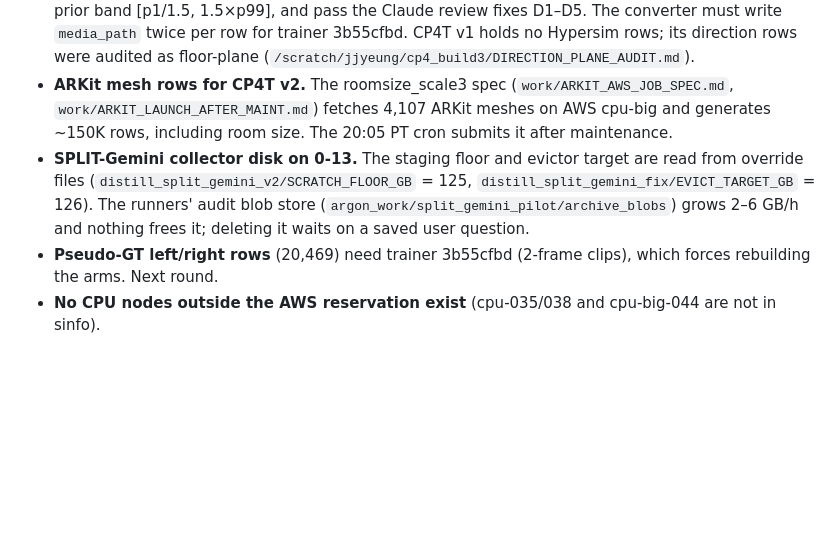
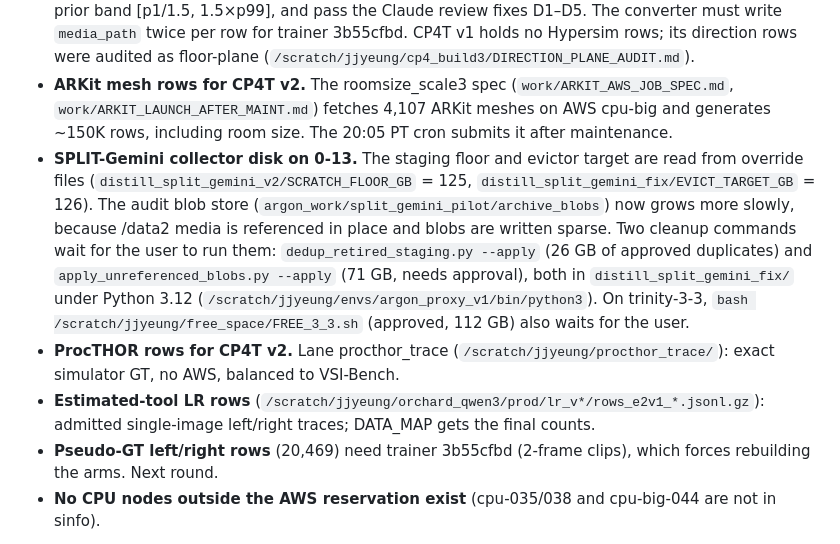
Before and after one commit to jacobyeung/agent_project_distill, a Markdown page: docs/DISTILLATION_HANDOFF_20261103_1200Z.md, the part around one of its changes. Rendered like a GitHub page; blank space fills up the shorter version.

```diff
--- a/docs/DISTILLATION_HANDOFF_20261103_1200Z.md
+++ b/docs/DISTILLATION_HANDOFF_20261103_1200Z.md
@@ -82,7 +89,9 @@ Orchestrator agent-project-distill-0e (Claude session 9dfa7b58) on trinity-0-13.
 - **General-VQA forgetting.** CPDM vs base is -4.6 on MMStar and -7.9 on Video-MME non-capped items (L/fullft_review/GENVQA_CELL.md). Add about 10% general video/image QA replay in CP4T v2.
 - **Hypersim rows for CP4T v2.** 37,721 strict single-image rows are ready, in `/scratch/jjyeung/argon_lanes/distill_roomsize_scale3/work/HYPERSIM_ROWS_v3.jsonl.gz`. They have floor-plane directions (VSI-590K's released Hypersim direction labels use the image plane), real-scan prior band [p1/1.5, 1.5×p99], and pass the Claude review fixes D1–D5. The converter must write `media_path` twice per row for trainer 3b55cfbd. CP4T v1 holds no Hypersim rows; its direction rows were audited as floor-plane (`/scratch/jjyeung/cp4_build3/DIRECTION_PLANE_AUDIT.md`).
 - **ARKit mesh rows for CP4T v2.** The roomsize_scale3 spec (`work/ARKIT_AWS_JOB_SPEC.md`, `work/ARKIT_LAUNCH_AFTER_MAINT.md`) fetches 4,107 ARKit meshes on AWS cpu-big and generates ~150K rows, including room size. The 20:05 PT cron submits it after maintenance.
-- **SPLIT-Gemini collector disk on 0-13.** The staging floor and evictor target are read from override files (`distill_split_gemini_v2/SCRATCH_FLOOR_GB` = 125, `distill_split_gemini_fix/EVICT_TARGET_GB` = 126). The runners' audit blob store (`argon_work/split_gemini_pilot/archive_blobs`) grows 2–6 GB/h and nothing frees it; deleting it waits on a saved user question.
+- **SPLIT-Gemini collector disk on 0-13.** The staging floor and evictor target are read from override files (`distill_split_gemini_v2/SCRATCH_FLOOR_GB` = 125, `distill_split_gemini_fix/EVICT_TARGET_GB` = 126). The audit blob store (`argon_work/split_gemini_pilot/archive_blobs`) now grows more slowly, because /data2 media is referenced in place and blobs are written sparse. Two cleanup commands wait for the user to run them: `dedup_retired_staging.py --apply` (26 GB of approved duplicates) and `apply_unreferenced_blobs.py --apply` (71 GB, needs approval), both in `distill_split_gemini_fix/` under Python 3.12 (`/scratch/jjyeung/envs/argon_proxy_v1/bin/python3`). On trinity-3-3, `bash /scratch/jjyeung/free_space/FREE_3_3.sh` (approved, 112 GB) also waits for the user.
+- **ProcTHOR rows for CP4T v2.** Lane procthor_trace (`/scratch/jjyeung/procthor_trace/`): exact simulator GT, no AWS, balanced to VSI-Bench.
+- **Estimated-tool LR rows** (`/scratch/jjyeung/orchard_qwen3/prod/lr_v*/rows_e2v1_*.jsonl.gz`): admitted single-image left/right traces; DATA_MAP gets the final counts.
 - **Pseudo-GT left/right rows** (20,469) need trainer 3b55cfbd (2-frame clips), which forces rebuilding the arms. Next round.
 - **No CPU nodes outside the AWS reservation exist** (cpu-035/038 and cpu-big-044 are not in sinfo).
 
```
Also changed, not shown: other parts of docs/DISTILLATION_HANDOFF_20261103_1200Z.md (+13 -6 lines).
